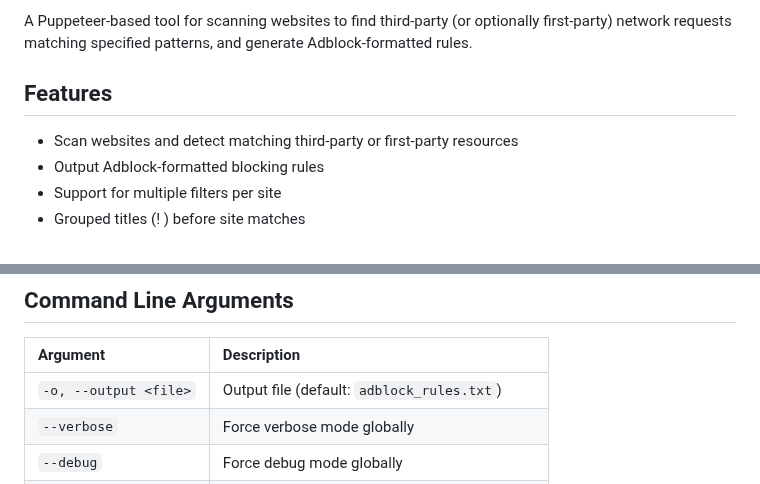
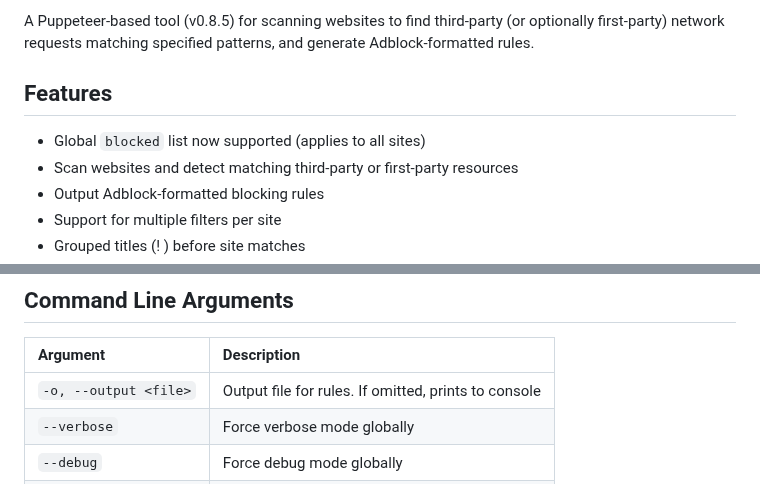
Before and after one commit to ryanbr/network-scanner, a Markdown page: README.md, 2 parts joined by grey strips. Drawn GitHub-style.

```diff
--- a/README.md
+++ b/README.md
@@ -1,7 +1,8 @@
-A Puppeteer-based tool for scanning websites to find third-party (or optionally first-party) network requests matching specified patterns, and generate Adblock-formatted rules.
+A Puppeteer-based tool (v0.8.5) for scanning websites to find third-party (or optionally first-party) network requests matching specified patterns, and generate Adblock-formatted rules.
 
 ## Features
 
+- Global `blocked` list now supported (applies to all sites)
 - Scan websites and detect matching third-party or first-party resources
 - Output Adblock-formatted blocking rules
 - Support for multiple filters per site
@@ -22,7 +23,7 @@ A Puppeteer-based tool for scanning websites to find third-party (or optionally
 
 | Argument                  | Description |
 |:---------------------------|:------------|
-| `-o, --output <file>`       | Output file (default: `adblock_rules.txt`) |
+| `-o, --output <file>`       | Output file for rules. If omitted, prints to console |
 | `--verbose`                 | Force verbose mode globally |
 | `--debug`                   | Force debug mode globally |
 | `--silent`                  | Suppress console output |
```
